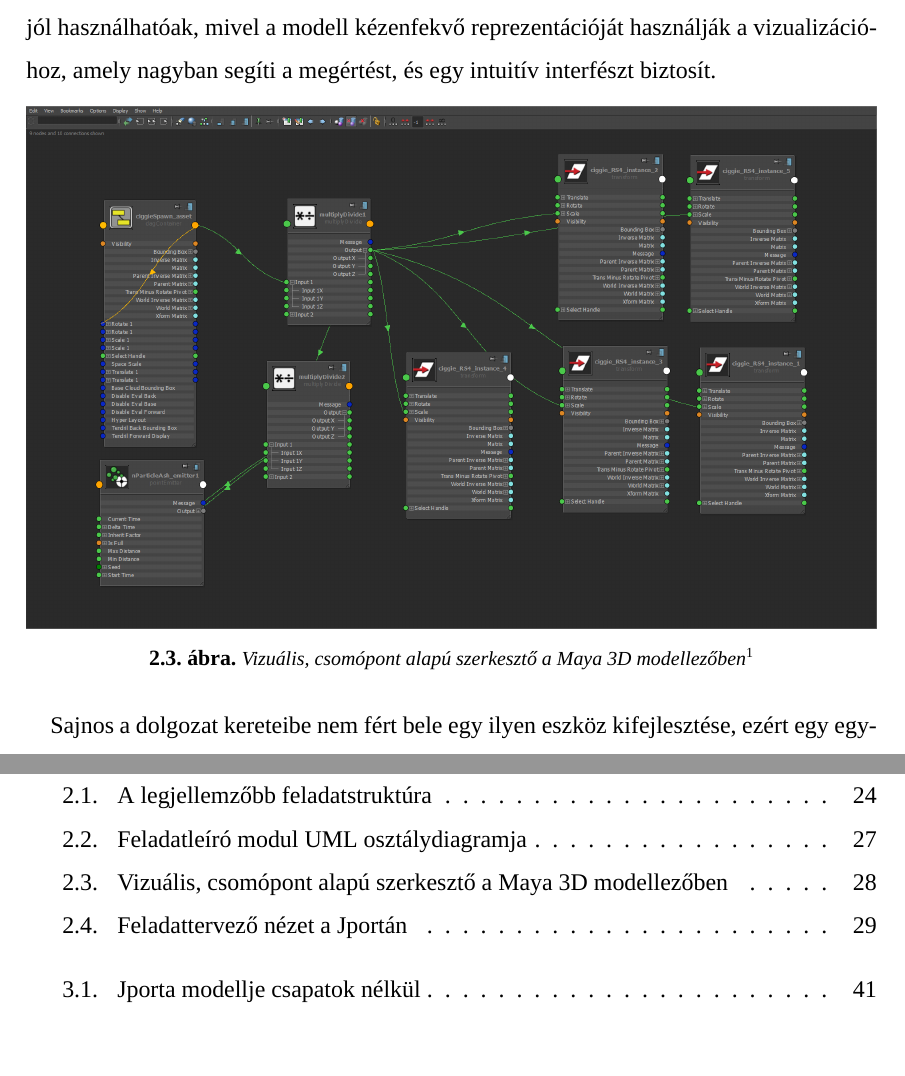
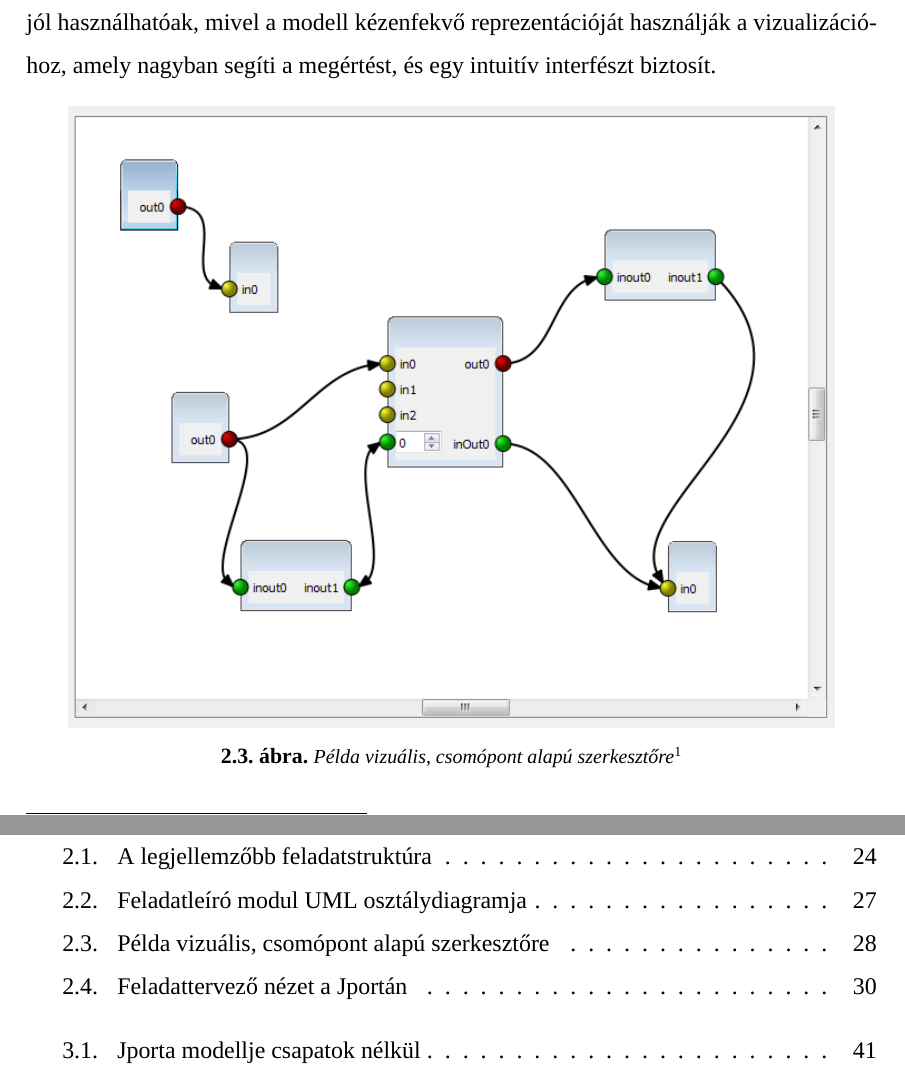
Before and after one commit to siliconbrain/msc-thesis, a LaTeX thesis (source/diploma.tex, which reads source/exercise.tex): two parts of pages 30 and 52 of 54, joined at a grey line, cut so that both start at the same text, the shorter picture padded with empty space. Compiled offline with XeLaTeX; a missing font is replaced by an installed copy or a similar font.

Commit message:
change node-based editor image to a lighter one

```diff
--- a/source/exercise.tex
+++ b/source/exercise.tex
@@ -134,13 +134,20 @@ Ahhoz, hogy ez a változó komplexitású munkafolyamat felhasználóbarát mara
 
 A hasonló felépítésű, adatfolyamokra alapozó modellek manipulációjára általában vizuális, csomópont alapú szerkesztőket szoktak alkalmazni.
 Ezek az eszközök azért nagyon jól használhatóak, mivel a modell kézenfekvő reprezentációját használják a vizualizációhoz, amely nagyban segíti a megértést, és egy intuitív interfészt biztosít.
+%\begin{figure}[h]
+%    \centering
+%    \includegraphics[width=\textwidth]{figures/node-based-editor}
+%    \caption[Vizuális, csomópont alapú szerkesztő a Maya 3D modellezőben]{Vizuális, csomópont alapú szerkesztő a Maya 3D modellezőben\footnotemark}
+%    \label{figure:node-based-editor}
+%\end{figure}
+%\footnotetext{Forrás: Christian Palmieri: Dynamics and Visual Effects: Studio 2 \\ \url{https://3dpalmieri.wordpress.com/2012/09/13/dynamics-and-visual-effects-studio-2/}}
 \begin{figure}[h]
     \centering
-    \includegraphics[width=\textwidth]{figures/node-based-editor}
-    \caption[Vizuális, csomópont alapú szerkesztő a Maya 3D modellezőben]{Vizuális, csomópont alapú szerkesztő a Maya 3D modellezőben\footnotemark}
+    \includegraphics[width=0.9\textwidth]{figures/node-based-editor-light}
+    \caption[Példa vizuális, csomópont alapú szerkesztőre]{Példa vizuális, csomópont alapú szerkesztőre\footnotemark}
     \label{figure:node-based-editor}
 \end{figure}
-\footnotetext{Forrás: Christian Palmieri: Dynamics and Visual Effects: Studio 2 \\ \url{https://3dpalmieri.wordpress.com/2012/09/13/dynamics-and-visual-effects-studio-2/}}
+\footnotetext{Forrás: Node Editor for QT (\url{http://nukengine.com/blog/qt-node-editor/})}
 
 Sajnos a dolgozat kereteibe nem fért bele egy ilyen eszköz kifejlesztése, ezért egy egyszerűbb megoldást kellett választanom.
 A jelenlegi interfész a feladatban található blokkokat egymás alatt jeleníti meg, az összeköttetések pedig név alapján válnak követhetővé.
```
Also changed, not shown: source/figures/node-based-editor-light.png (added).
